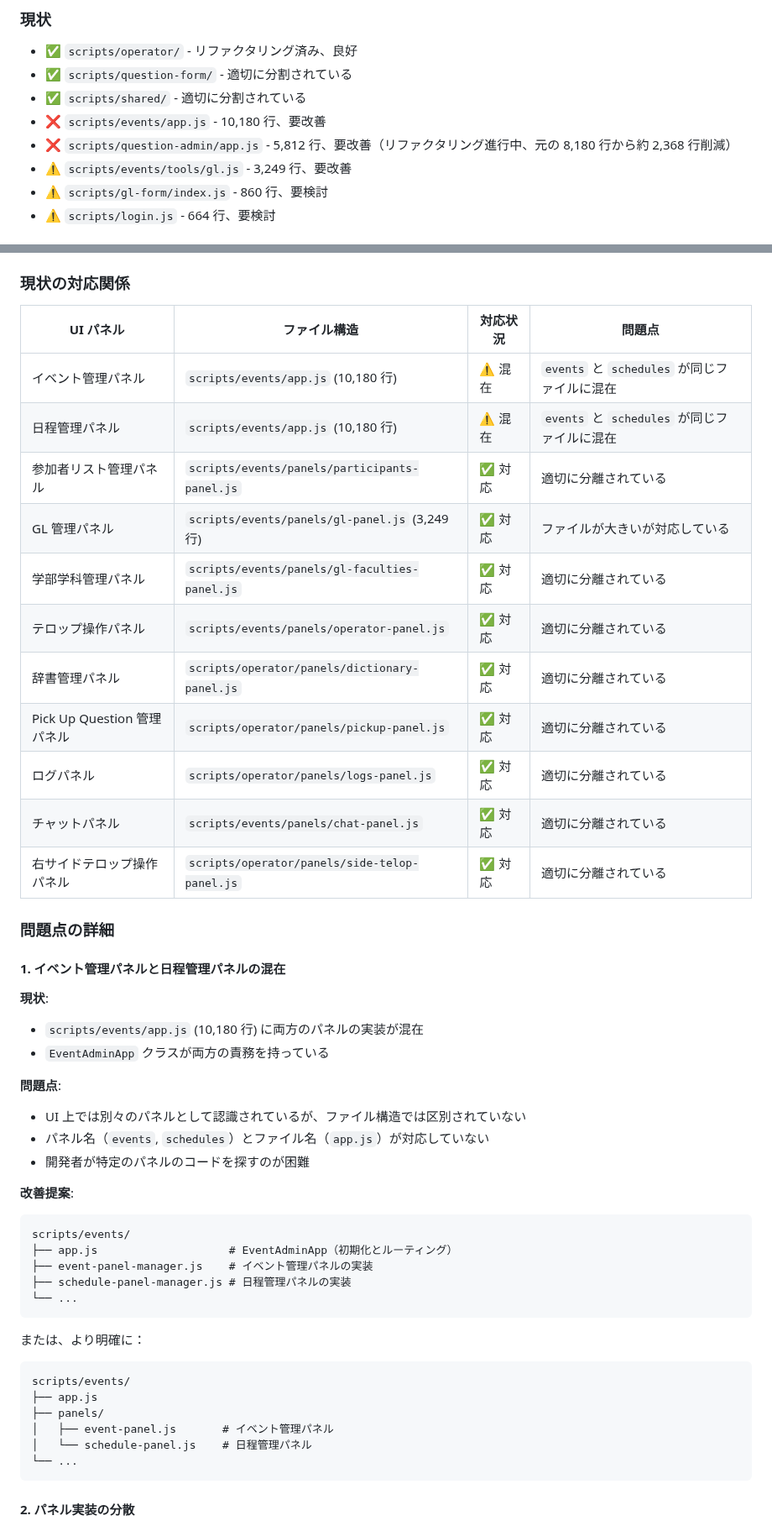
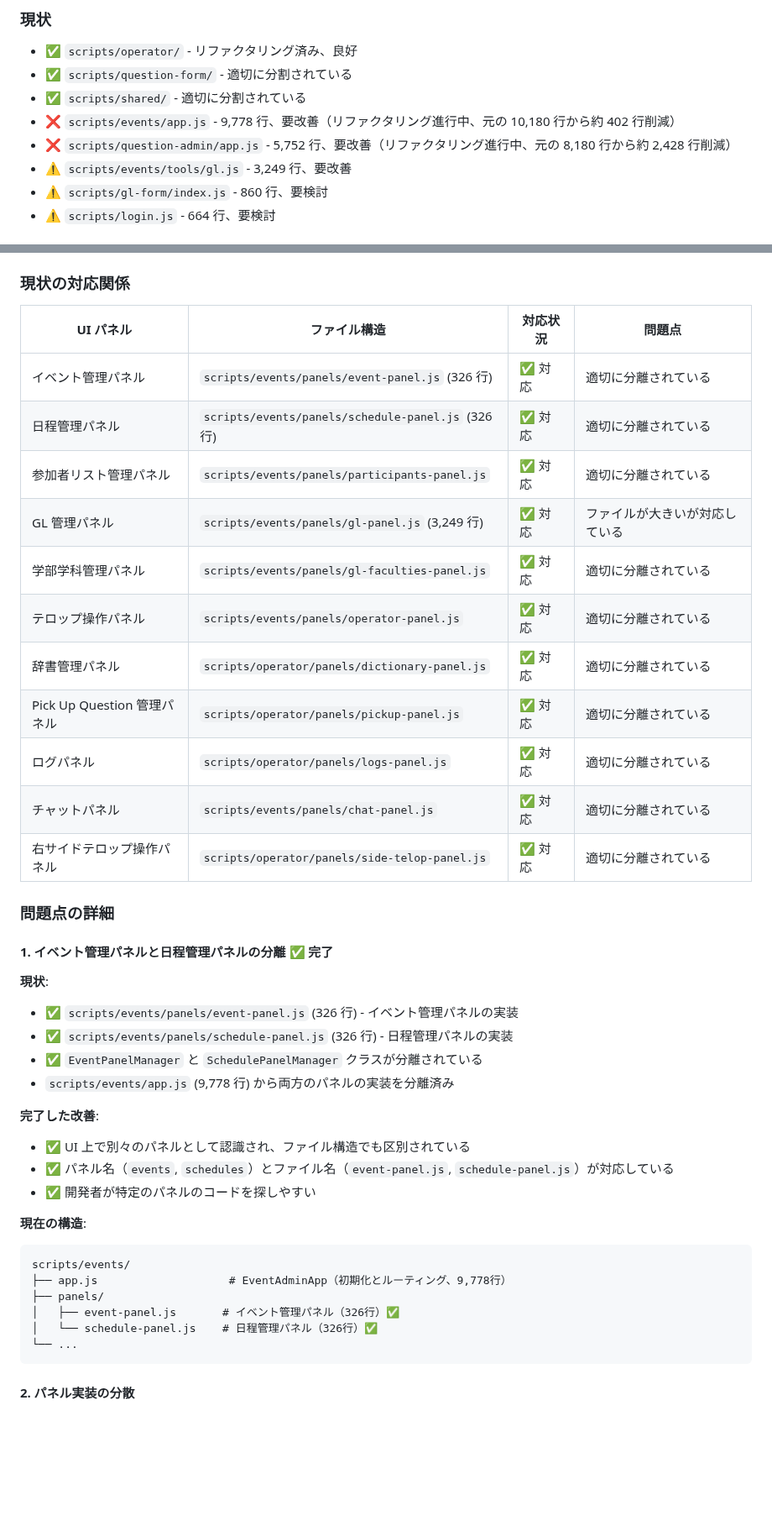
Before and after one commit to schop-Hirosaki-univcoop/subtitle-output-system, a Markdown page: docs/file-structure-analysis.md, 2 parts joined by grey strips. Shown at 84% size. GitHub-like rendering; blank space fills up the shorter version.

````diff
--- a/docs/file-structure-analysis.md
+++ b/docs/file-structure-analysis.md
@@ -695,8 +723,8 @@ scripts/login/
 - ✅ `scripts/operator/` - リファクタリング済み、良好
 - ✅ `scripts/question-form/` - 適切に分割されている
 - ✅ `scripts/shared/` - 適切に分割されている
-- ❌ `scripts/events/app.js` - 10,180 行、要改善
-- ❌ `scripts/question-admin/app.js` - 5,812 行、要改善（リファクタリング進行中、元の 8,180 行から約 2,368 行削減）
+- ❌ `scripts/events/app.js` - 9,778 行、要改善（リファクタリング進行中、元の 10,180 行から約 402 行削減）
+- ❌ `scripts/question-admin/app.js` - 5,752 行、要改善（リファクタリング進行中、元の 8,180 行から約 2,428 行削減）
 - ⚠️ `scripts/events/tools/gl.js` - 3,249 行、要改善
 - ⚠️ `scripts/gl-form/index.js` - 860 行、要検討
 - ⚠️ `scripts/login.js` - 664 行、要検討
@@ -897,53 +925,45 @@ UI 上には以下のパネルが存在しますが、ファイル構造や命
 
 ### 現状の対応関係
 
-| UI パネル                   | ファイル構造                                   | 対応状況 | 問題点                                       |
-| --------------------------- | ---------------------------------------------- | -------- | -------------------------------------------- |
-| イベント管理パネル          | `scripts/events/app.js` (10,180 行)            | ⚠️ 混在  | `events` と `schedules` が同じファイルに混在 |
-| 日程管理パネル              | `scripts/events/app.js` (10,180 行)            | ⚠️ 混在  | `events` と `schedules` が同じファイルに混在 |
-| 参加者リスト管理パネル      | `scripts/events/panels/participants-panel.js`  | ✅ 対応  | 適切に分離されている                         |
-| GL 管理パネル               | `scripts/events/panels/gl-panel.js` (3,249 行) | ✅ 対応  | ファイルが大きいが対応している               |
-| 学部学科管理パネル          | `scripts/events/panels/gl-faculties-panel.js`  | ✅ 対応  | 適切に分離されている                         |
-| テロップ操作パネル          | `scripts/events/panels/operator-panel.js`      | ✅ 対応  | 適切に分離されている                         |
-| 辞書管理パネル              | `scripts/operator/panels/dictionary-panel.js`  | ✅ 対応  | 適切に分離されている                         |
-| Pick Up Question 管理パネル | `scripts/operator/panels/pickup-panel.js`      | ✅ 対応  | 適切に分離されている                         |
-| ログパネル                  | `scripts/operator/panels/logs-panel.js`        | ✅ 対応  | 適切に分離されている                         |
-| チャットパネル              | `scripts/events/panels/chat-panel.js`          | ✅ 対応  | 適切に分離されている                         |
-| 右サイドテロップ操作パネル  | `scripts/operator/panels/side-telop-panel.js`  | ✅ 対応  | 適切に分離されている                         |
+| UI パネル                   | ファイル構造                                       | 対応状況 | 問題点                         |
+| --------------------------- | -------------------------------------------------- | -------- | ------------------------------ |
+| イベント管理パネル          | `scripts/events/panels/event-panel.js` (326 行)    | ✅ 対応  | 適切に分離されている           |
+| 日程管理パネル              | `scripts/events/panels/schedule-panel.js` (326 行) | ✅ 対応  | 適切に分離されている           |
+| 参加者リスト管理パネル      | `scripts/events/panels/participants-panel.js`      | ✅ 対応  | 適切に分離されている           |
+| GL 管理パネル               | `scripts/events/panels/gl-panel.js` (3,249 行)     | ✅ 対応  | ファイルが大きいが対応している |
+| 学部学科管理パネル          | `scripts/events/panels/gl-faculties-panel.js`      | ✅ 対応  | 適切に分離されている           |
+| テロップ操作パネル          | `scripts/events/panels/operator-panel.js`          | ✅ 対応  | 適切に分離されている           |
+| 辞書管理パネル              | `scripts/operator/panels/dictionary-panel.js`      | ✅ 対応  | 適切に分離されている           |
+| Pick Up Question 管理パネル | `scripts/operator/panels/pickup-panel.js`          | ✅ 対応  | 適切に分離されている           |
+| ログパネル                  | `scripts/operator/panels/logs-panel.js`            | ✅ 対応  | 適切に分離されている           |
+| チャットパネル              | `scripts/events/panels/chat-panel.js`              | ✅ 対応  | 適切に分離されている           |
+| 右サイドテロップ操作パネル  | `scripts/operator/panels/side-telop-panel.js`      | ✅ 対応  | 適切に分離されている           |
 
 ### 問題点の詳細
 
-#### 1. **イベント管理パネルと日程管理パネルの混在**
+#### 1. **イベント管理パネルと日程管理パネルの分離** ✅ 完了
 
 **現状**:
 
-- `scripts/events/app.js` (10,180 行) に両方のパネルの実装が混在
-- `EventAdminApp` クラスが両方の責務を持っている
+- ✅ `scripts/events/panels/event-panel.js` (326 行) - イベント管理パネルの実装
+- ✅ `scripts/events/panels/schedule-panel.js` (326 行) - 日程管理パネルの実装
+- ✅ `EventPanelManager` と `SchedulePanelManager` クラスが分離されている
+- `scripts/events/app.js` (9,778 行) から両方のパネルの実装を分離済み
 
-**問題点**:
+**完了した改善**:
 
-- UI 上では別々のパネルとして認識されているが、ファイル構造では区別されていない
-- パネル名（`events`, `schedules`）とファイル名（`app.js`）が対応していない
-- 開発者が特定のパネルのコードを探すのが困難
+- ✅ UI 上で別々のパネルとして認識され、ファイル構造でも区別されている
+- ✅ パネル名（`events`, `schedules`）とファイル名（`event-panel.js`, `schedule-panel.js`）が対応している
+- ✅ 開発者が特定のパネルのコードを探しやすい
 
-**改善提案**:
+**現在の構造**:
 
 ```
 scripts/events/
-├── app.js                    # EventAdminApp（初期化とルーティング）
-├── event-panel-manager.js    # イベント管理パネルの実装
-├── schedule-panel-manager.js # 日程管理パネルの実装
-└── ...
-```
-
-または、より明確に：
-
-```
-scripts/events/
-├── app.js
+├── app.js                    # EventAdminApp（初期化とルーティング、9,778行）
 ├── panels/
-│   ├── event-panel.js       # イベント管理パネル
-│   └── schedule-panel.js    # 日程管理パネル
+│   ├── event-panel.js       # イベント管理パネル（326行）✅
+│   └── schedule-panel.js    # 日程管理パネル（326行）✅
 └── ...
 ```
 
````
Also changed, not shown: other parts of docs/file-structure-analysis.md (+84 -56 lines).
